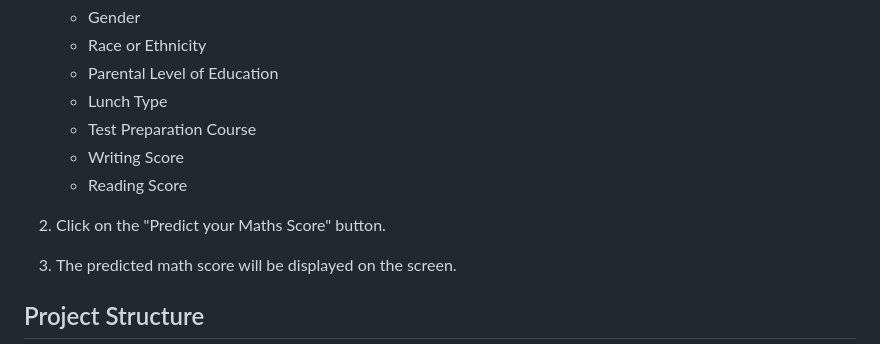
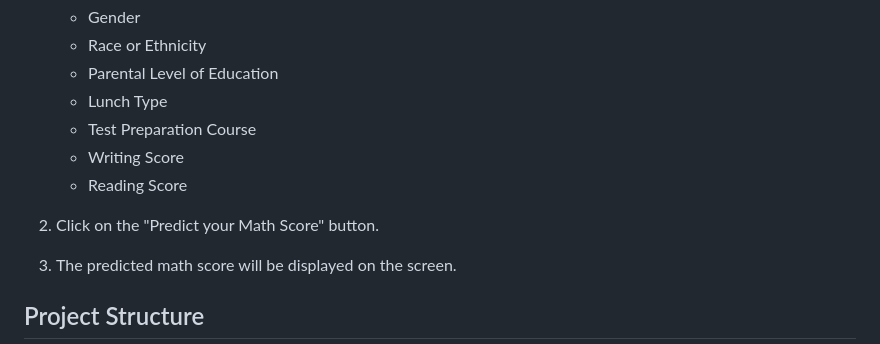
Before and after one commit to NDK22/mlproject, a Markdown page: README.md, the part around the change. Rendered like a GitHub page.

```diff
--- a/README.md
+++ b/README.md
@@ -48,7 +48,7 @@ The application will start on [http://localhost:5000](http://localhost:5000). Op
     - Writing Score
     - Reading Score
 
-2. Click on the "Predict your Maths Score" button.
+2. Click on the "Predict your Math Score" button.
 
 3. The predicted math score will be displayed on the screen.
 
```
